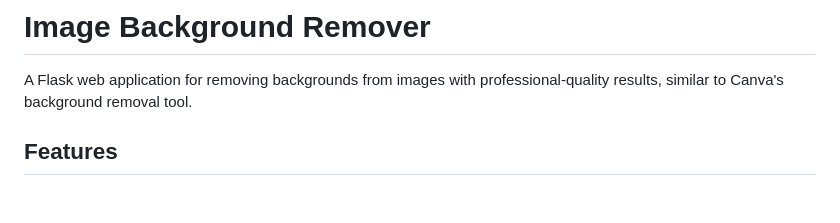
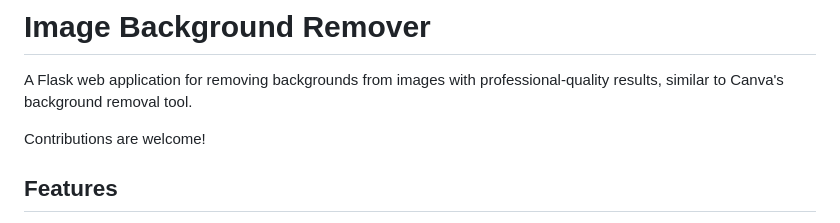
Before and after one commit to zyzer01/bg-remover, a Markdown page: readme.md, the part around the change. GitHub-like rendering; blank space fills up the shorter version.

Commit message:
docs: update readme.md

```diff
--- a/readme.md
+++ b/readme.md
@@ -1,6 +1,8 @@
 # Image Background Remover
 
 A Flask web application for removing backgrounds from images with professional-quality results, similar to Canva's background removal tool.
+
+Contributions are welcome!
 
 ## Features
 
```
